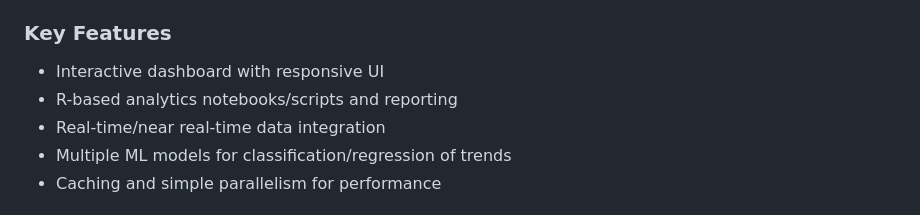
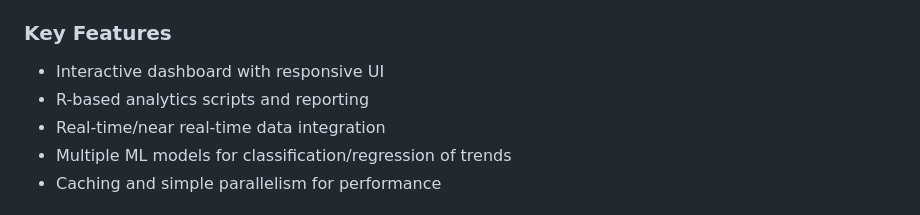
Before and after one commit to galafis/Market-Trend-Predictor, a Markdown page: README.md, the part around the change printed below. Drawn GitHub-style.

```diff
--- a/README.md
+++ b/README.md
@@ -93,7 +84,7 @@ Market-Trend-Predictor/
 
 ### Key Features
 - Interactive dashboard with responsive UI
-- R-based analytics notebooks/scripts and reporting
+- R-based analytics scripts and reporting
 - Real-time/near real-time data integration
 - Multiple ML models for classification/regression of trends
 - Caching and simple parallelism for performance
```
Also changed, not shown: other parts of README.md (+19 -29 lines).
